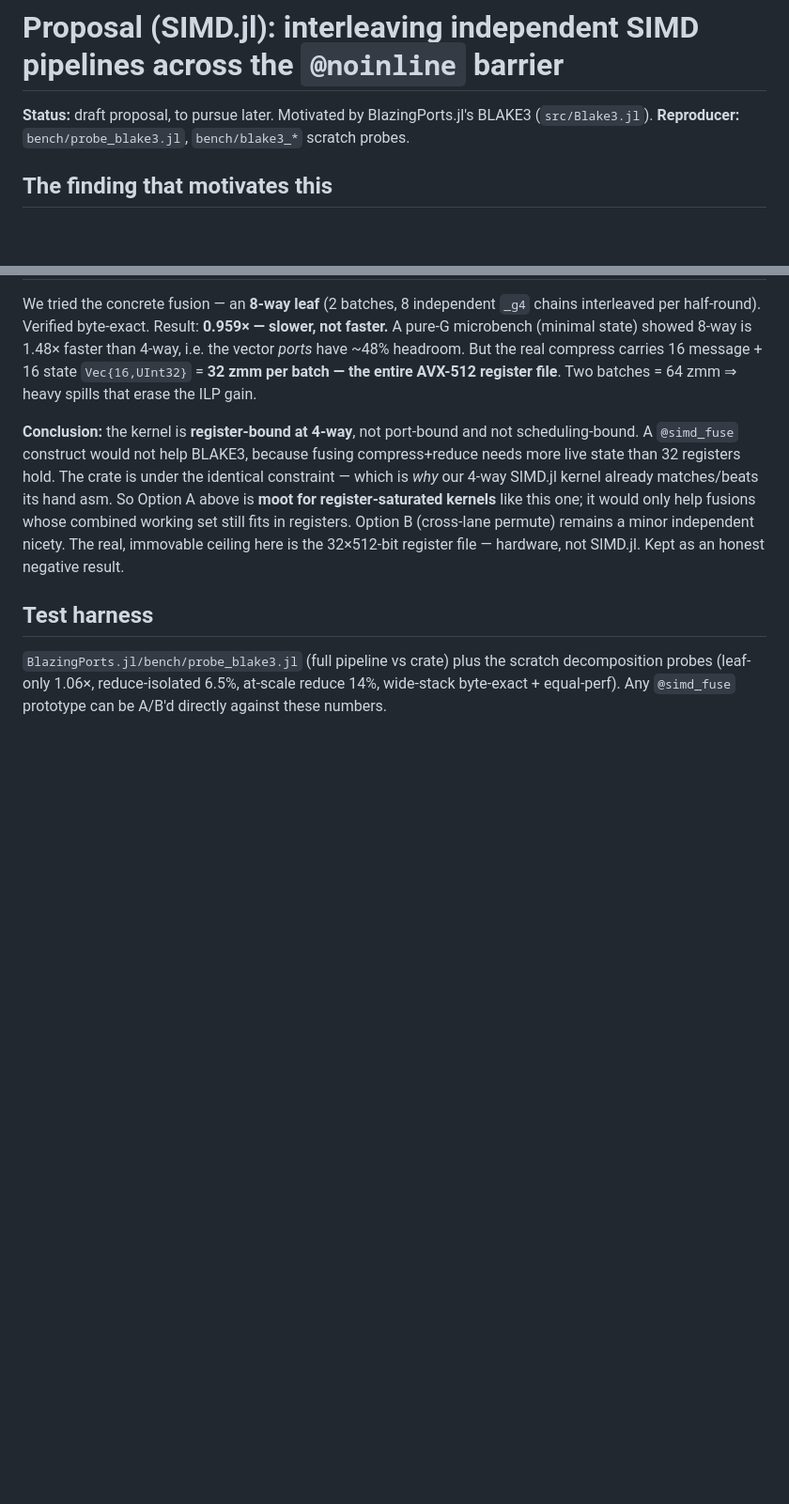
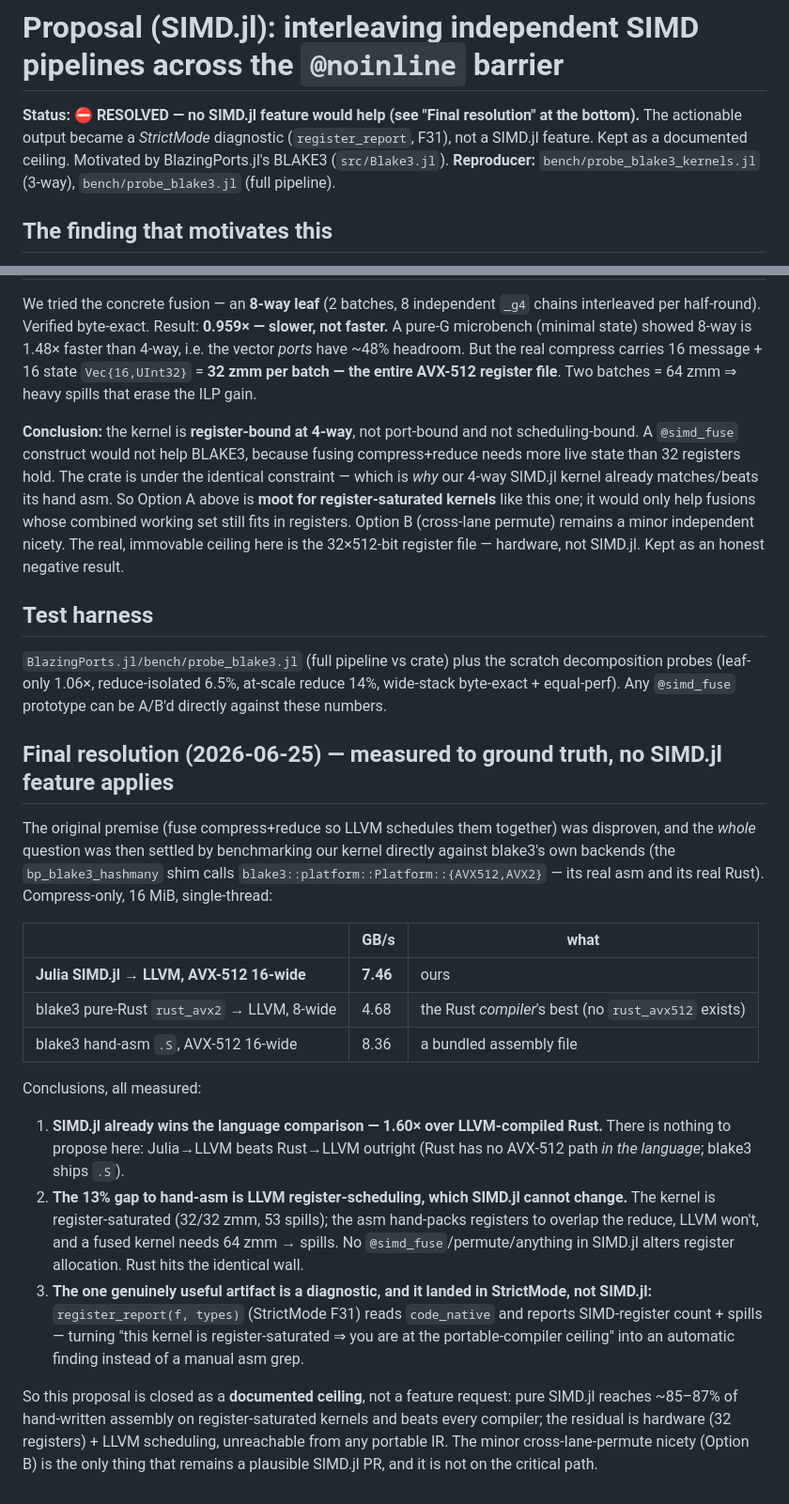
Before and after one commit to el-oso/BlazingPorts.jl, a Markdown page: notes/simdjl-fused-pipeline-proposal.md, 2 parts joined by grey strips. Shown at 94% size. Rendered like a GitHub page; blank space fills up the shorter version.

```diff
--- a/notes/simdjl-fused-pipeline-proposal.md
+++ b/notes/simdjl-fused-pipeline-proposal.md
@@ -1,7 +1,9 @@
 # Proposal (SIMD.jl): interleaving independent SIMD pipelines across the `@noinline` barrier
 
-**Status:** draft proposal, to pursue later. Motivated by BlazingPorts.jl's BLAKE3 (`src/Blake3.jl`).
-**Reproducer:** `bench/probe_blake3.jl`, `bench/blake3_*` scratch probes.
+**Status:** ⛔ **RESOLVED — no SIMD.jl feature would help (see "Final resolution" at the bottom).** The
+actionable output became a *StrictMode* diagnostic (`register_report`, F31), not a SIMD.jl feature. Kept as
+a documented ceiling. Motivated by BlazingPorts.jl's BLAKE3 (`src/Blake3.jl`).
+**Reproducer:** `bench/probe_blake3_kernels.jl` (3-way), `bench/probe_blake3.jl` (full pipeline).
 
 ## The finding that motivates this
 
@@ -85,3 +87,34 @@ file — hardware, not SIMD.jl. Kept as an honest negative result.
 `BlazingPorts.jl/bench/probe_blake3.jl` (full pipeline vs crate) plus the scratch decomposition probes
 (leaf-only 1.06×, reduce-isolated 6.5%, at-scale reduce 14%, wide-stack byte-exact + equal-perf). Any
 `@simd_fuse` prototype can be A/B'd directly against these numbers.
+
+## Final resolution (2026-06-25) — measured to ground truth, no SIMD.jl feature applies
+
+The original premise (fuse compress+reduce so LLVM schedules them together) was disproven, and the *whole*
+question was then settled by benchmarking our kernel directly against blake3's own backends (the
+`bp_blake3_hashmany` shim calls `blake3::platform::Platform::{AVX512,AVX2}` — its real asm and its real
+Rust). Compress-only, 16 MiB, single-thread:
+
+| | GB/s | what |
+|---|---|---|
+| **Julia SIMD.jl → LLVM, AVX-512 16-wide** | **7.46** | ours |
+| blake3 pure-Rust `rust_avx2` → LLVM, 8-wide | 4.68 | the Rust *compiler*'s best (no `rust_avx512` exists) |
+| blake3 hand-asm `.S`, AVX-512 16-wide | 8.36 | a bundled assembly file |
+
+Conclusions, all measured:
+1. **SIMD.jl already wins the language comparison — 1.60× over LLVM-compiled Rust.** There is nothing to
+   propose here: Julia→LLVM beats Rust→LLVM outright (Rust has no AVX-512 path *in the language*; blake3
+   ships `.S`).
+2. **The 13% gap to hand-asm is LLVM register-scheduling, which SIMD.jl cannot change.** The kernel is
+   register-saturated (32/32 zmm, 53 spills); the asm hand-packs registers to overlap the reduce, LLVM
+   won't, and a fused kernel needs 64 zmm → spills. No `@simd_fuse`/permute/anything in SIMD.jl alters
+   register allocation. Rust hits the identical wall.
+3. **The one genuinely useful artifact is a diagnostic, and it landed in StrictMode, not SIMD.jl:**
+   `register_report(f, types)` (StrictMode F31) reads `code_native` and reports SIMD-register count +
+   spills — turning "this kernel is register-saturated ⇒ you are at the portable-compiler ceiling" into an
+   automatic finding instead of a manual asm grep.
+
+So this proposal is closed as a **documented ceiling**, not a feature request: pure SIMD.jl reaches
+~85–87% of hand-written assembly on register-saturated kernels and beats every compiler; the residual is
+hardware (32 registers) + LLVM scheduling, unreachable from any portable IR. The minor cross-lane-permute
+nicety (Option B) is the only thing that remains a plausible SIMD.jl PR, and it is not on the critical path.
```
Also changed, not shown: docs/src/index.md (+1 -1 lines), docs/src/ports.md (+51 -29 lines), docs/assets/blake3_kernels.png (added), docs/src/assets/blake3_kernels.png (added), 6 other files.
